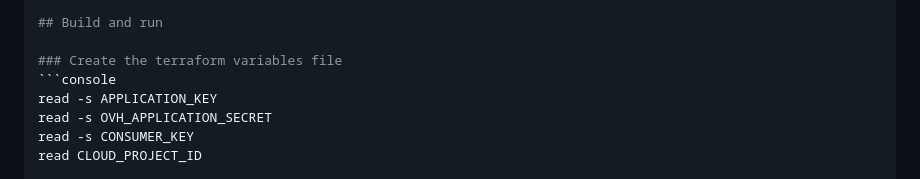
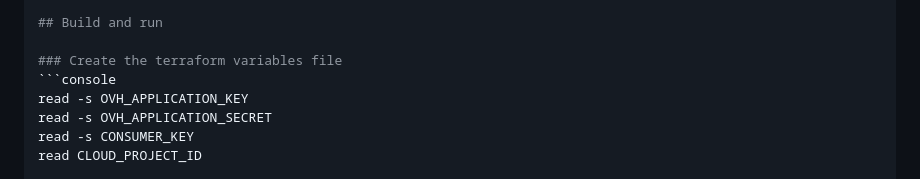
Before and after one commit to ovh/public-cloud-examples, a Markdown page: terraform/wordpress-k8s-mysql/README.md, the part around the change. Rendered like a GitHub page.

````diff
--- a/terraform/wordpress-k8s-mysql/README.md
+++ b/terraform/wordpress-k8s-mysql/README.md
@@ -62,7 +62,7 @@ export OVH_CLOUD_PROJECT_SERVICE="xxx"
 
 ### Create the terraform variables file
 ```console
-read -s APPLICATION_KEY
+read -s OVH_APPLICATION_KEY
 read -s OVH_APPLICATION_SECRET
 read -s CONSUMER_KEY
 read CLOUD_PROJECT_ID
````
